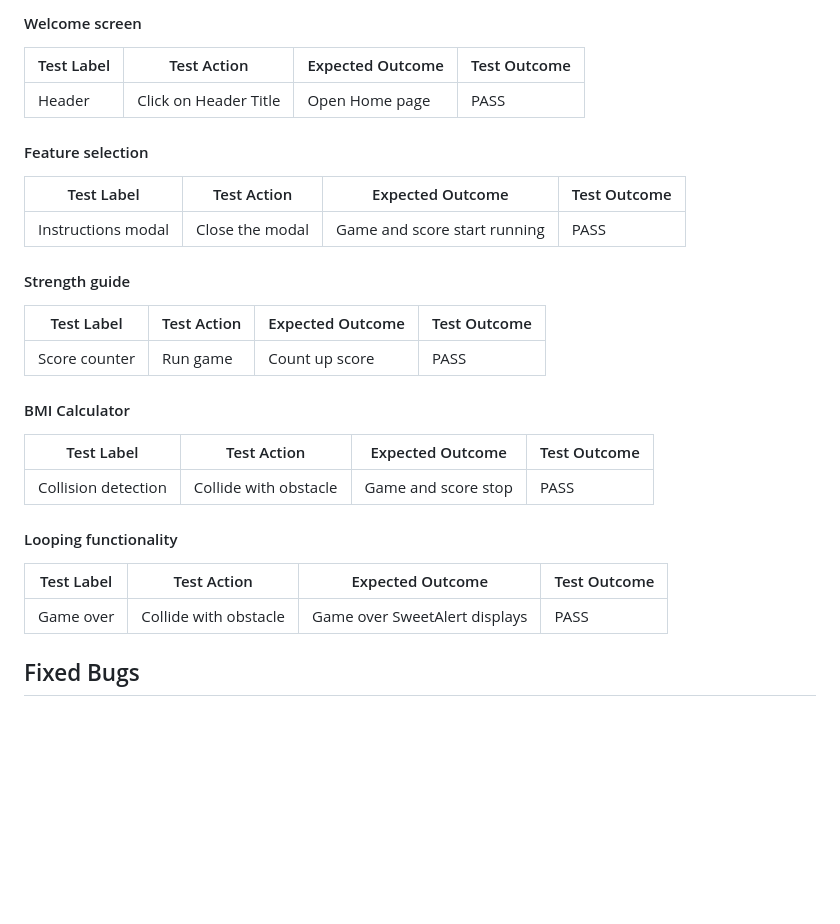
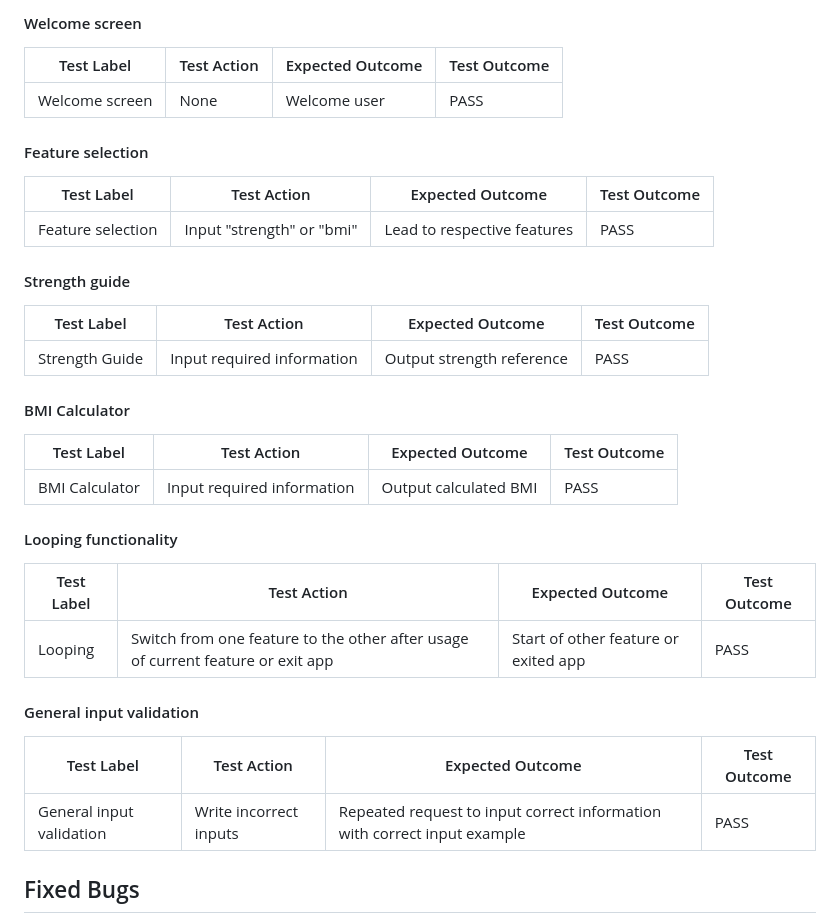
Before and after one commit to Tekali7/Fitness-Guide, a Markdown page: README.md, the part around the change printed below. Rendered like a GitHub page; blank space fills up the shorter version.

Commit message:
Add testing to readme

```diff
--- a/README.md
+++ b/README.md
@@ -147,31 +152,37 @@ The validation results are displayed with a snippet of the code to indicate thei
 
 | Test Label | Test Action           | Expected Outcome | Test Outcome |
 | ---------- | --------------------- | ---------------- | ------------ |
-| Header     | Click on Header Title | Open Home page   | PASS         |
+| Welcome screen | None | Welcome user  | PASS         |
 
 #### Feature selection
 
 | Test Label | Test Action           | Expected Outcome | Test Outcome |
 | ---------- | --------------------- | ---------------- | ------------ |
-| Instructions modal| Close the modal | Game and score start running   | PASS         |
+| Feature selection | Input "strength" or "bmi" | Lead to respective features   | PASS         |
 
 #### Strength guide
 
 | Test Label | Test Action           | Expected Outcome | Test Outcome |
 | ---------- | --------------------- | ---------------- | ------------ |
-| Score counter| Run game | Count up score  | PASS              |
+| Strength Guide| Input required information | Output strength reference  | PASS              |
 
 #### BMI Calculator
 
 | Test Label | Test Action           | Expected Outcome | Test Outcome |
 | ---------- | --------------------- | ---------------- | ------------ |
-| Collision detection | Collide with obstacle | Game and score stop  | PASS         |
+| BMI Calculator | Input required information | Output calculated BMI  | PASS         |
 
 #### Looping functionality
 
 | Test Label | Test Action           | Expected Outcome | Test Outcome |
 | ---------- | --------------------- | ---------------- | ------------ |
-| Game over  | Collide with obstacle | Game over SweetAlert displays   | PASS         |
+| Looping  | Switch from one feature to the other after usage of current feature or exit app | Start of other feature or exited app  | PASS         |
+
+#### General input validation
+
+| Test Label | Test Action           | Expected Outcome | Test Outcome |
+| ---------- | --------------------- | ---------------- | ------------ |
+| General input validation| Write incorrect inputs | Repeated request to input correct information with correct input example | PASS              |
 
 ## Fixed Bugs
 
```
Also changed, not shown: other parts of README.md (+5 -0 lines).
